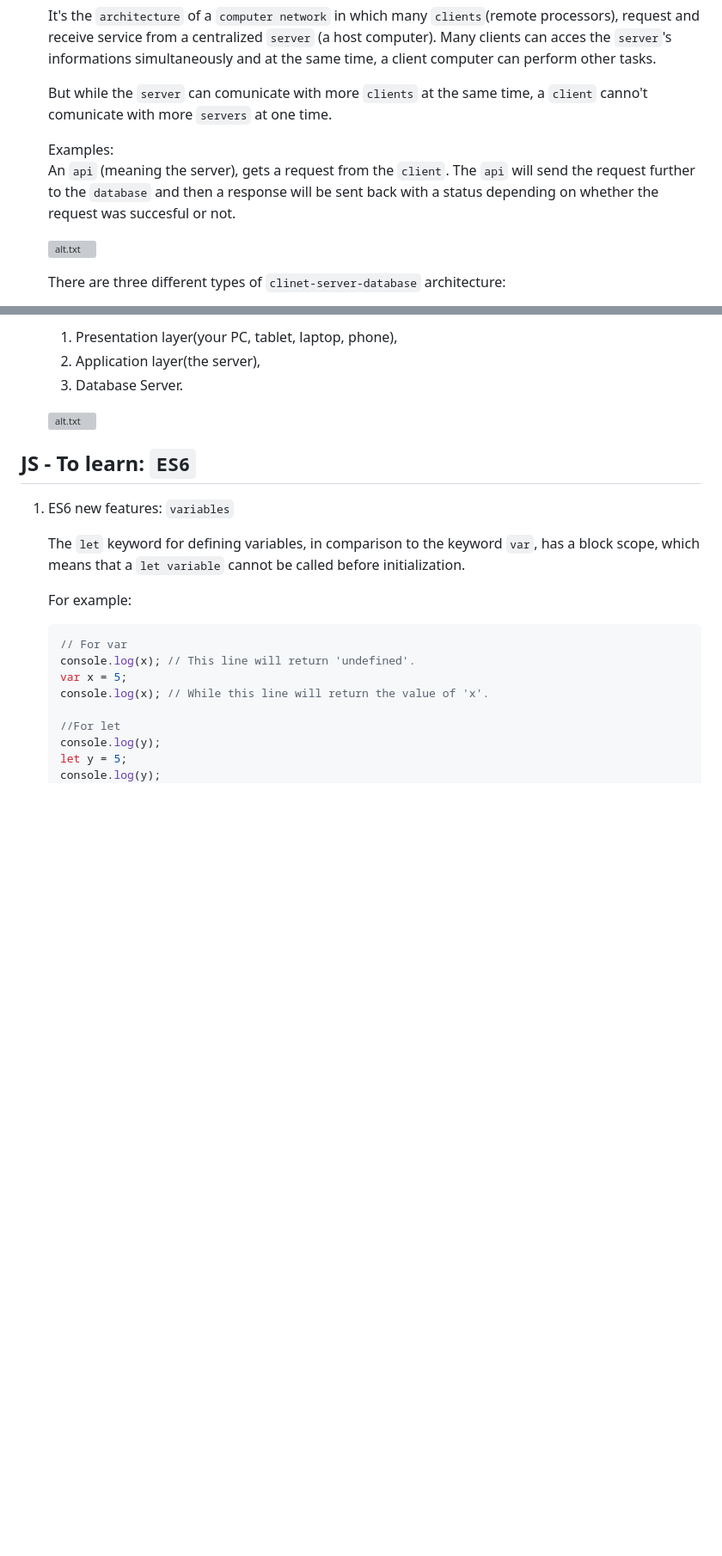
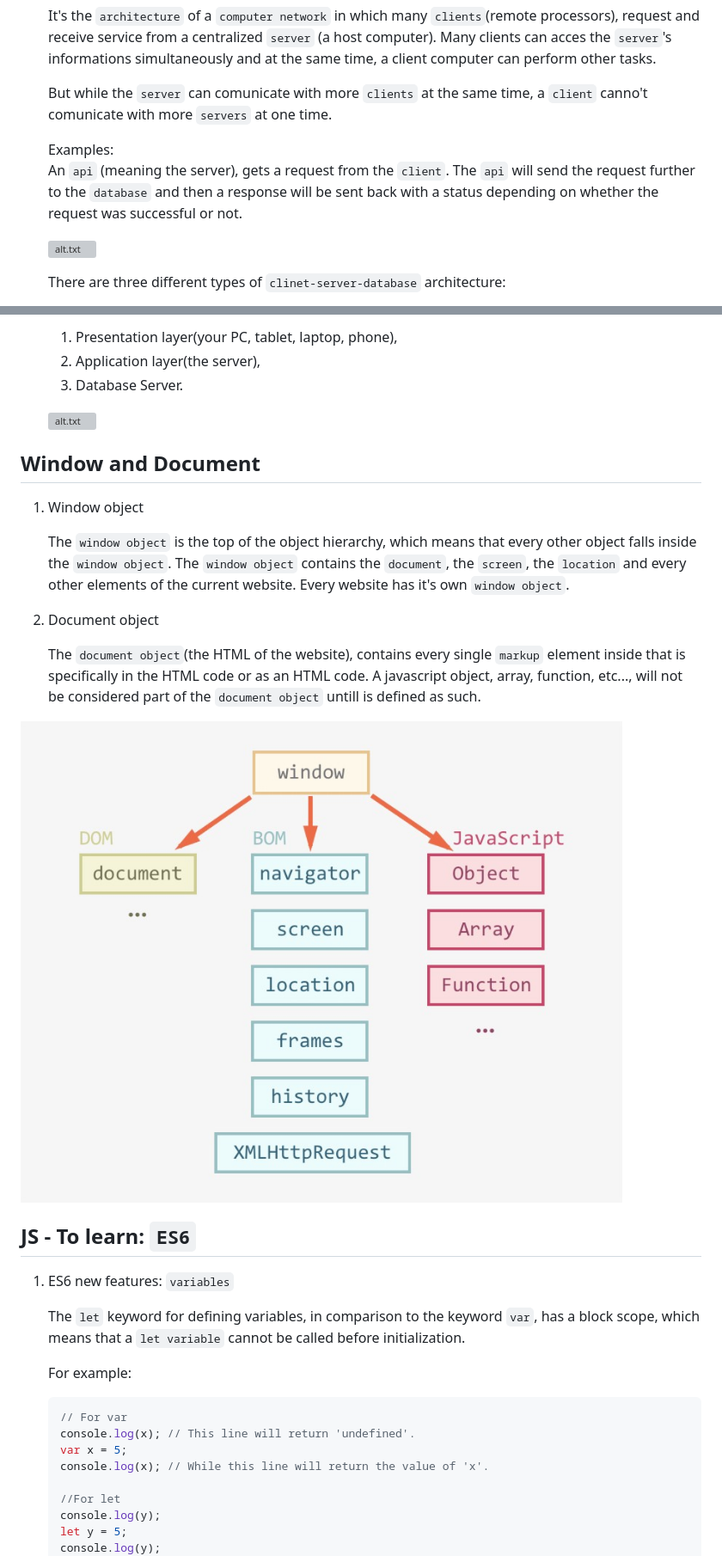
Before and after one commit to VasiliuTeodor/Exam_questions, a Markdown page: README.md, 2 parts joined by grey strips. Shown: that part at 86% size. Rendered like a GitHub page; pictures changed too: IMAGES/windowobject.png (added); blank space fills up the shorter version; grey boxes are pictures that could not be loaded.

Commit message:
window and document info added

```diff
--- a/README.md
+++ b/README.md
@@ -9,7 +9,7 @@
    But while the `server` can comunicate with more `clients` at the same time, a `client` canno't comunicate with more `servers` at one time.
 
    Examples:
-   An `api` (meaning the server), gets a request from the `client`. The `api` will send the request further to the `database` and then a response will be sent back with a status depending on whether the request was succesful or not.
+   An `api` (meaning the server), gets a request from the `client`. The `api` will send the request further to the `database` and then a response will be sent back with a status depending on whether the request was successful or not.
 
    ![alt.txt](/IMAGES/client-server-comunication.png)
 
@@ -30,6 +30,18 @@
   3. Database Server.
 
   ![alt.txt](/IMAGES/3-tier.webp)
+
+## Window and Document
+
+1. Window object
+
+   The `window object` is the top of the object hierarchy, which means that every other object falls inside the `window object`. The `window object` contains the `document`, the `screen`, the `location` and every other elements of the current website. Every website has it's own `window object`.
+
+2. Document object
+
+   The `document object`(the HTML of the website), contains every single `markup` element inside that is specifically in the HTML code or as an HTML code. A javascript object, array, function, etc..., will not be considered part of the `document object` untill is defined as such.
+
+![alt.txt](/IMAGES/windowobject.png)
 
 ## JS - To learn: `ES6`
 
```
